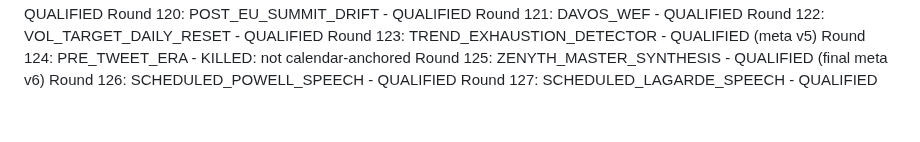
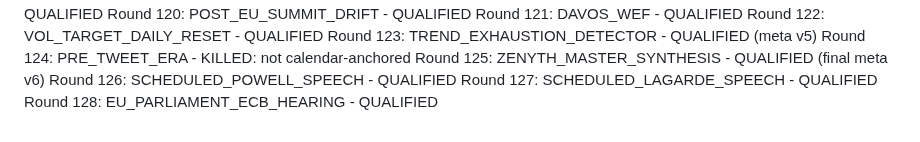
Before and after one commit to athenixai-lab/claude2, a Markdown page: zenyth-ideation/state/round_log.md, the part around the change. GitHub-like rendering.

Commit message:
Round 128: EU_PARLIAMENT_ECB_HEARING - QUALIFIED

```diff
--- a/zenyth-ideation/state/round_log.md
+++ b/zenyth-ideation/state/round_log.md
@@ -126,3 +126,4 @@ Round 124: PRE_TWEET_ERA - KILLED: not calendar-anchored
 Round 125: ZENYTH_MASTER_SYNTHESIS - QUALIFIED (final meta v6)
 Round 126: SCHEDULED_POWELL_SPEECH - QUALIFIED
 Round 127: SCHEDULED_LAGARDE_SPEECH - QUALIFIED
+Round 128: EU_PARLIAMENT_ECB_HEARING - QUALIFIED
```
Also changed, not shown: 1 other file.
